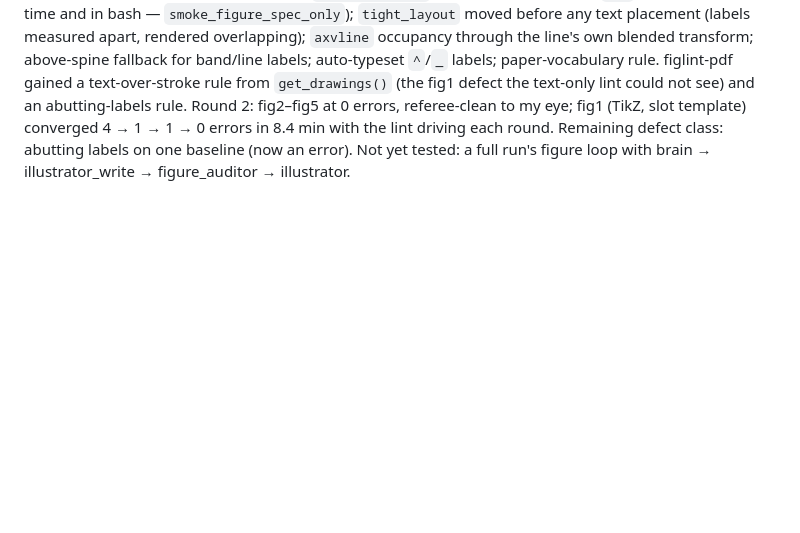
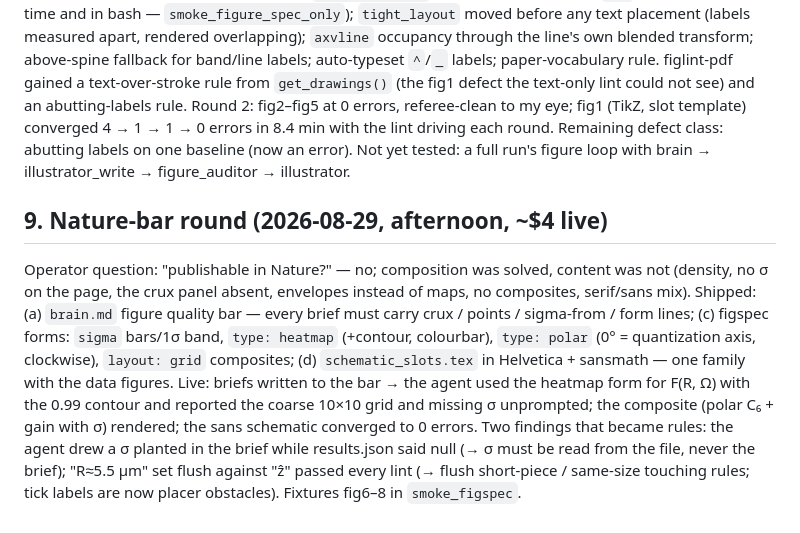
Before and after one commit to Muuuun/luxas, a Markdown page: notes/design-figures-v2.md, the part around the change. Rendered like a GitHub page; blank space fills up the shorter version.

Commit message:
design-figures-v2 §9: Nature-bar round

```diff
--- a/notes/design-figures-v2.md
+++ b/notes/design-figures-v2.md
@@ -69,3 +69,7 @@ Contract change: `illustrator_write` writes a `.figspec.json`, never matplotlib,
 ## 8. Live probe of the spec route (2026-08-29, local, ~$3)
 
 Mini-project from the pp-vs-ss run's CSVs; the real `illustrator_write` (sonnet) spawned with the brain's original five briefs via `scripts/invoke_agent.mts`. Round 1: 2 of 4 data figures bypassed the prompt mandate and wrote matplotlib (the prompt's own `<workflow>` still said "write the plot script"). Fixes that came out of the probe, each with a gate: `figureSpecOnly` safety policy (a plotting `.py` is refused at write time and in bash — `smoke_figure_spec_only`); `tight_layout` moved before any text placement (labels measured apart, rendered overlapping); `axvline` occupancy through the line's own blended transform; above-spine fallback for band/line labels; auto-typeset `^`/`_` labels; paper-vocabulary rule. figlint-pdf gained a text-over-stroke rule from `get_drawings()` (the fig1 defect the text-only lint could not see) and an abutting-labels rule. Round 2: fig2–fig5 at 0 errors, referee-clean to my eye; fig1 (TikZ, slot template) converged 4 → 1 → 1 → 0 errors in 8.4 min with the lint driving each round. Remaining defect class: abutting labels on one baseline (now an error). Not yet tested: a full run's figure loop with brain → illustrator_write → figure_auditor → illustrator.
+
+## 9. Nature-bar round (2026-08-29, afternoon, ~$4 live)
+
+Operator question: "publishable in Nature?" — no; composition was solved, content was not (density, no σ on the page, the crux panel absent, envelopes instead of maps, no composites, serif/sans mix). Shipped: (a) `brain.md` figure quality bar — every brief must carry crux / points / sigma-from / form lines; (c) figspec forms: `sigma` bars/1σ band, `type: heatmap` (+contour, colourbar), `type: polar` (0° = quantization axis, clockwise), `layout: grid` composites; (d) `schematic_slots.tex` in Helvetica + sansmath — one family with the data figures. Live: briefs written to the bar → the agent used the heatmap form for F(R, Ω) with the 0.99 contour and reported the coarse 10×10 grid and missing σ unprompted; the composite (polar C₆ + gain with σ) rendered; the sans schematic converged to 0 errors. Two findings that became rules: the agent drew a σ planted in the brief while results.json said null (→ σ must be read from the file, never the brief); "R≈5.5 μm" set flush against "ẑ" passed every lint (→ flush short-piece / same-size touching rules; tick labels are now placer obstacles). Fixtures fig6–8 in `smoke_figspec`.
```
